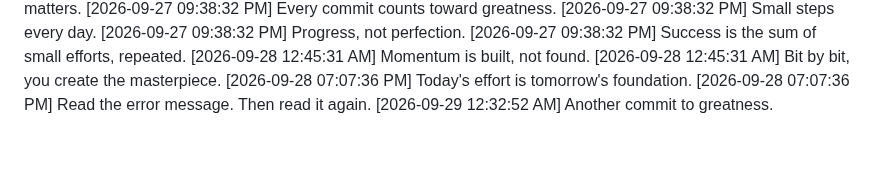
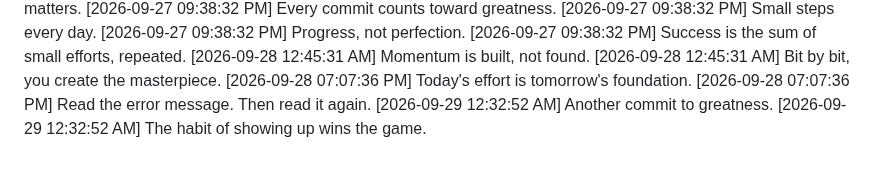
Before and after one commit to Niranjan266/green-squares-bot, a Markdown page: progress.md, the part around the change. Drawn GitHub-style.

Commit message:
📝 Daily dose of code

```diff
--- a/progress.md
+++ b/progress.md
@@ -1072,3 +1072,4 @@
 [2026-09-28 07:07:36 PM] Today's effort is tomorrow's foundation.
 [2026-09-28 07:07:36 PM] Read the error message. Then read it again.
 [2026-09-29 12:32:52 AM] Another commit to greatness.
+[2026-09-29 12:32:52 AM] The habit of showing up wins the game.
```
